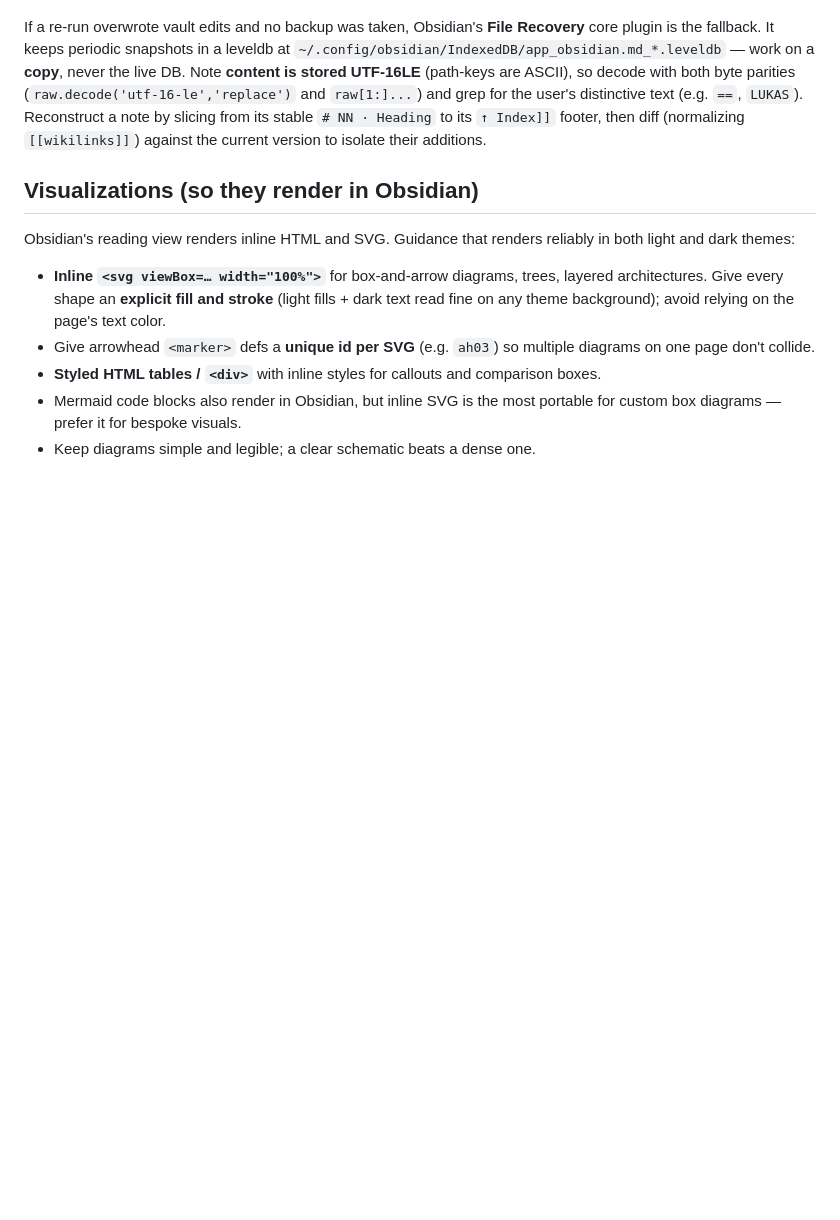
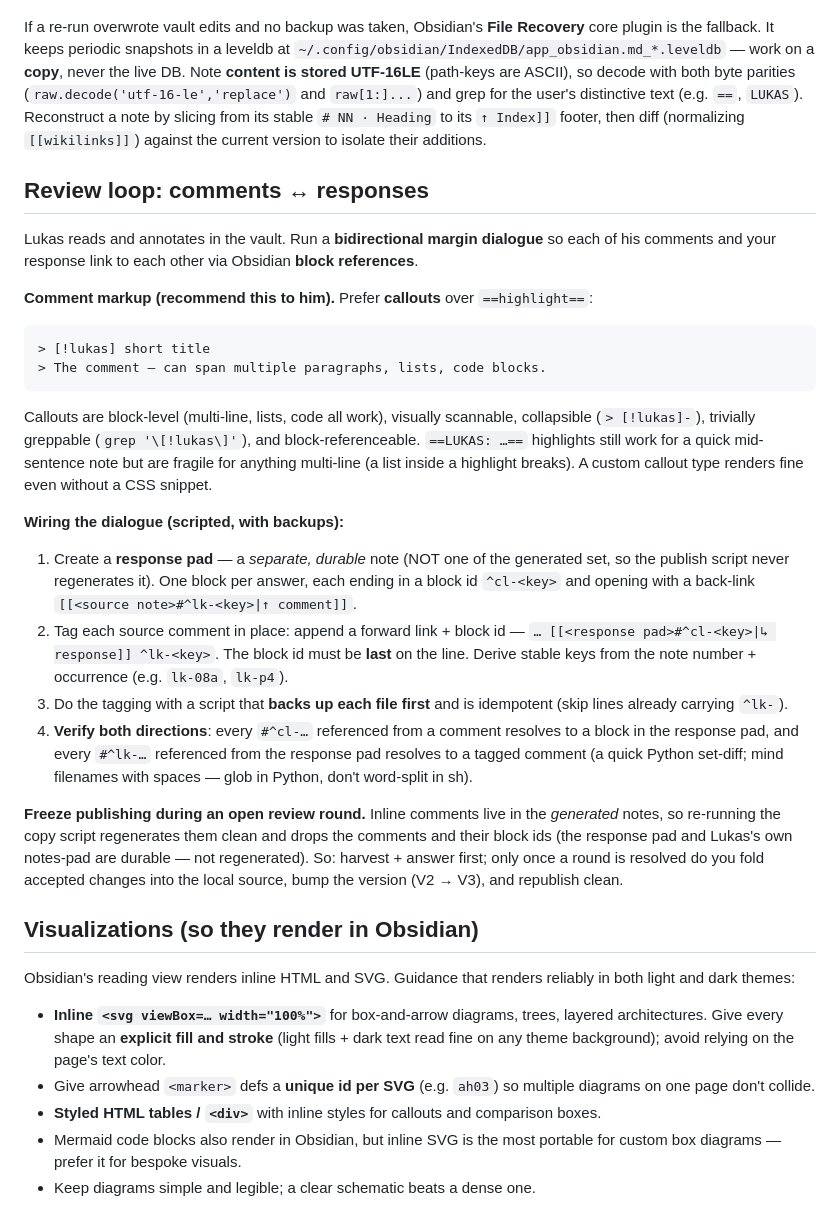
Before and after one commit to lukastk/myagent, a Markdown page: skills/multipart-vault-doc/SKILL.md, the part around the change. Drawn GitHub-style; blank space fills up the shorter version.

Commit message:
Add review-loop (comment<->response block-ref dialogue) to multipart-vault-doc skill
Document the bidirectional review workflow in SKILL.md: the user annotates the
vault notes, and the agent runs a margin dialogue where each comment and its
response cross-link via Obsidian block references.

Recommend callouts (> [!lukas] title) over ==highlight== for comments
(block-level, multi-line/list-safe, scannable, collapsible, greppable,
block-referenceable). Describe wiring it: a separate durable response pad (not
in the generated set) with ^cl-<key> blocks back-linking [[note#^lk-<key>]];
tag each source comment in place with a forward link + ^lk-<key> block id (id
last on the line), via a backed-up idempotent script; verify both link
directions with a Python set-diff (glob in Python to survive spaces in
filenames). Warn to FREEZE publishing during an open review round, since inline
comments live in the generated notes and a republish regenerates them clean —
resolve first, fold into local source, bump version, then republish.

Co-Authored-By: Claude Opus 4.8 <noreply@anthropic.com>

````diff
--- a/skills/multipart-vault-doc/SKILL.md
+++ b/skills/multipart-vault-doc/SKILL.md
@@ -122,6 +122,43 @@ Note **content is stored UTF-16LE** (path-keys are ASCII), so decode with both b
 `↑ Index]]` footer, then diff (normalizing `[[wikilinks]]`) against the current version to isolate
 their additions.
 
+## Review loop: comments ↔ responses
+
+Lukas reads and annotates in the vault. Run a **bidirectional margin dialogue** so each of his
+comments and your response link to each other via Obsidian **block references**.
+
+**Comment markup (recommend this to him).** Prefer **callouts** over `==highlight==`:
+
+```md
+> [!lukas] short title
+> The comment — can span multiple paragraphs, lists, code blocks.
+```
+
+Callouts are block-level (multi-line, lists, code all work), visually scannable, collapsible
+(`> [!lukas]-`), trivially greppable (`grep '\[!lukas\]'`), and block-referenceable. `==LUKAS:
+…==` highlights still work for a quick mid-sentence note but are fragile for anything multi-line
+(a list inside a highlight breaks). A custom callout type renders fine even without a CSS snippet.
+
+**Wiring the dialogue (scripted, with backups):**
+
+1. Create a **response pad** — a *separate, durable* note (NOT one of the generated set, so the
+   publish script never regenerates it). One block per answer, each ending in a block id
+   `^cl-<key>` and opening with a back-link `[[<source note>#^lk-<key>|↑ comment]]`.
+2. Tag each source comment in place: append a forward link + block id —
+   `… [[<response pad>#^cl-<key>|↳ response]] ^lk-<key>`. The block id must be **last** on the
+   line. Derive stable keys from the note number + occurrence (e.g. `lk-08a`, `lk-p4`).
+3. Do the tagging with a script that **backs up each file first** and is idempotent (skip lines
+   already carrying `^lk-`).
+4. **Verify both directions**: every `#^cl-…` referenced from a comment resolves to a block in the
+   response pad, and every `#^lk-…` referenced from the response pad resolves to a tagged comment
+   (a quick Python set-diff; mind filenames with spaces — glob in Python, don't word-split in sh).
+
+**Freeze publishing during an open review round.** Inline comments live in the *generated* notes,
+so re-running the copy script regenerates them clean and drops the comments and their block ids
+(the response pad and Lukas's own notes-pad are durable — not regenerated). So: harvest + answer
+first; only once a round is resolved do you fold accepted changes into the local source, bump the
+version (V2 → V3), and republish clean.
+
 ## Visualizations (so they render in Obsidian)
 
 Obsidian's reading view renders inline HTML and SVG. Guidance that renders reliably in both light
````
